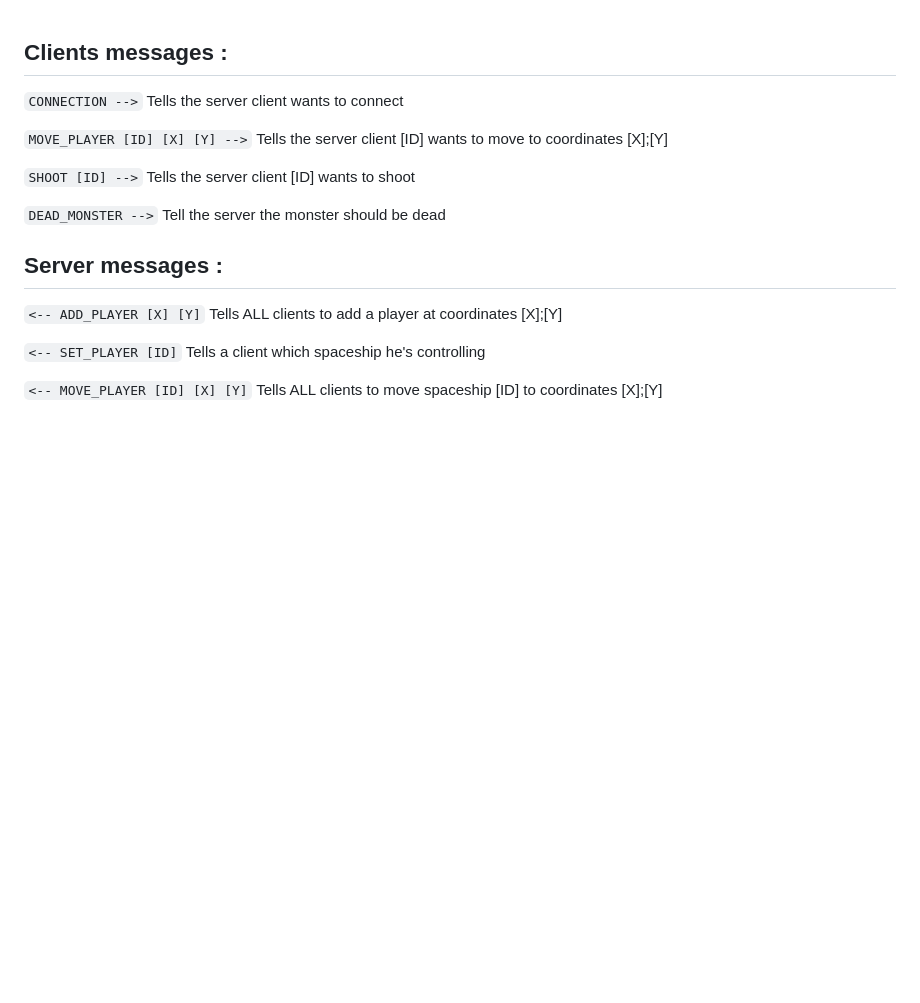
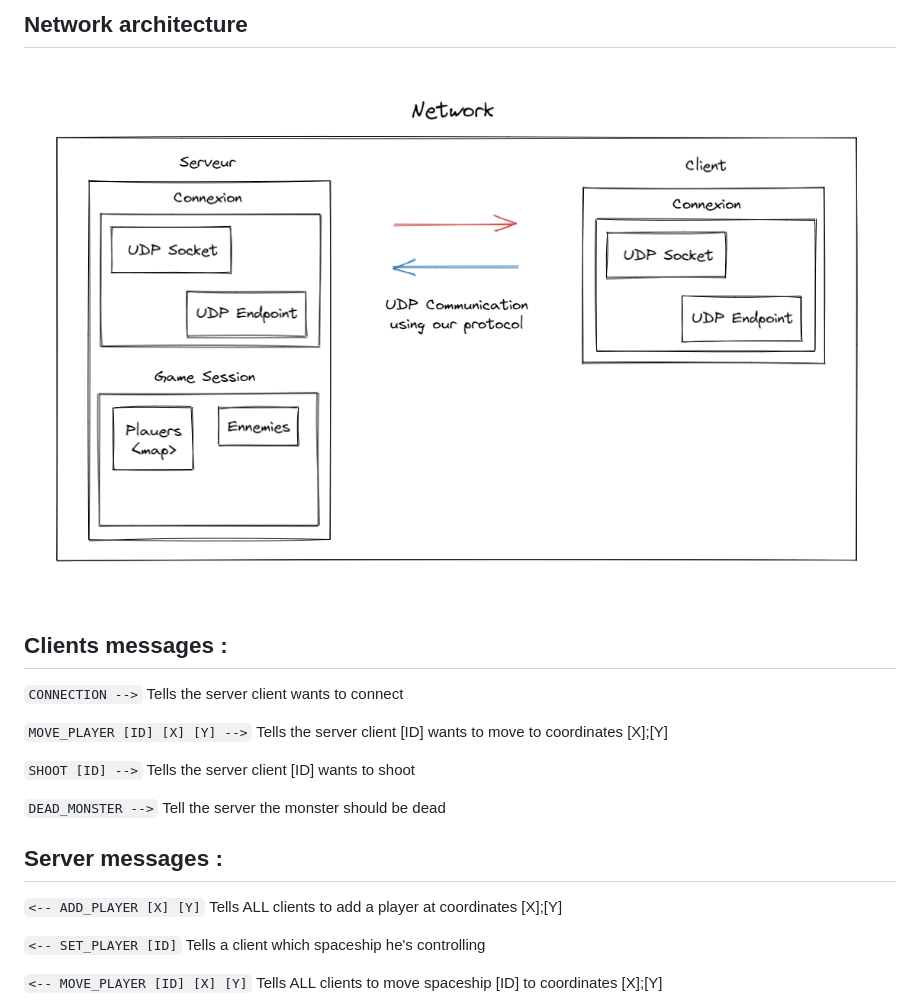
Before and after one commit to KER-Type/protocol, a Markdown page: README.md, the part around the change. Drawn GitHub-style; pictures changed too: image.png (added); blank space fills up the shorter version.

Commit message:
[ADD] Network architecture

```diff
--- a/README.md
+++ b/README.md
@@ -1,3 +1,7 @@
+## Network architecture
+
+![Alt text](image.png?raw=true "Architecture")
+
 ## Clients messages :
 
 `CONNECTION -->`
```
